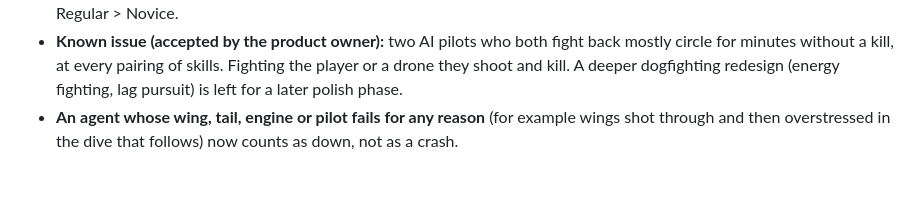
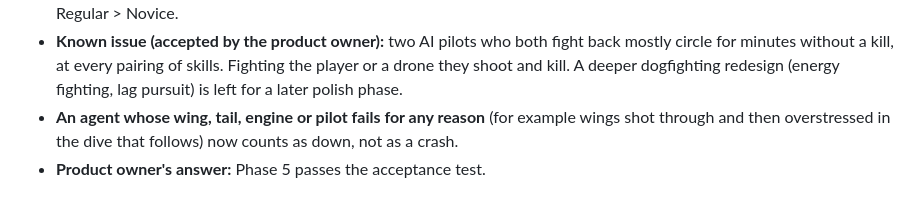
Before and after one commit to mdayv261/WW1-DawnPatrol, a Markdown page: docs/DECISIONS.md, the part around the change. Drawn GitHub-style.

Commit message:
Record Phase 5 sign-off
Co-Authored-By: Claude Opus 5.5 <noreply@anthropic.com>

```diff
--- a/docs/DECISIONS.md
+++ b/docs/DECISIONS.md
@@ -597,3 +597,4 @@ The propeller's turning angle is followed from the engine speed the flight model
 - **Skill measured:** against Camel drones flying a weave or a straight path (four starts each, three minutes), a Dr.I flown by an Ace shot down 16 of 18 in a larger run, a Regular 11, a Novice 1; the test (`tests/aiSkill.test.js`) checks Ace > Regular > Novice.
 - **Known issue (accepted by the product owner):** two AI pilots who both fight back mostly circle for minutes without a kill, at every pairing of skills. Fighting the player or a drone they shoot and kill. A deeper dogfighting redesign (energy fighting, lag pursuit) is left for a later polish phase.
 - **An agent whose wing, tail, engine or pilot fails for any reason** (for example wings shot through and then overstressed in the dive that follows) now counts as down, not as a crash.
+- **Product owner's answer:** Phase 5 passes the acceptance test.
```
Also changed, not shown: docs/PROGRESS.md (+2 -2 lines).
